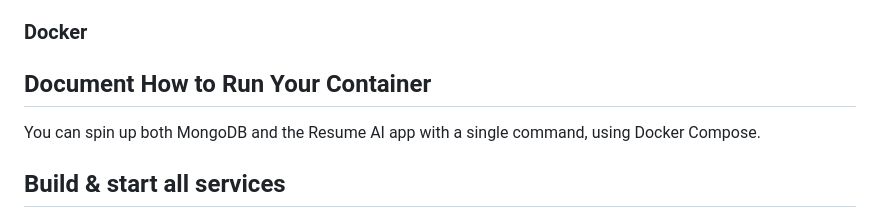
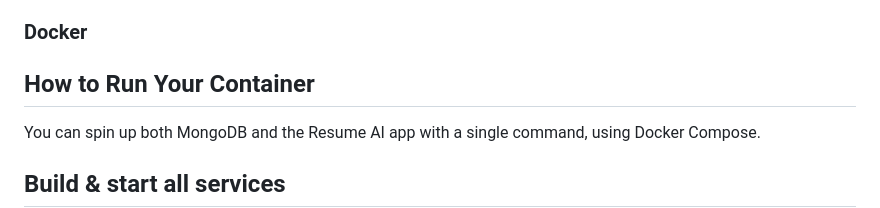
Before and after one commit to martin-anju/SIT725-Docker, a Markdown page: README.md, the part around the change. Drawn GitHub-style.

```diff
--- a/README.md
+++ b/README.md
@@ -3,7 +3,7 @@
 This project is a resume evaluation tool that leverages Google's Gemini AI to provide detailed feedback on resumes. Users can upload their resume (in PDF or Word format) along with a job description, and the system will analyze the resume against the job description. The feedback includes scores for technical skills, leadership qualities, and relevance, along with tailored recommendations to improve the resume.
 ### Docker
 
-## Document How to Run Your Container
+## How to Run Your Container
 
 You can spin up both MongoDB and the Resume AI app with a single command, using Docker Compose.
 
```
